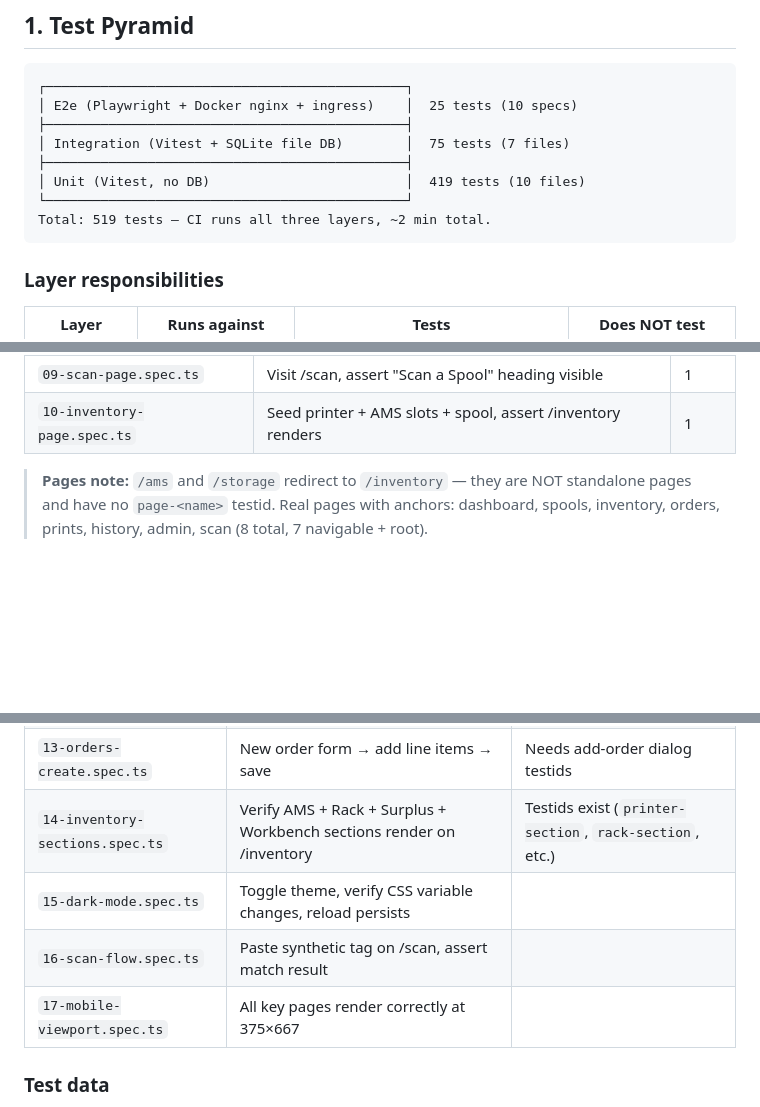
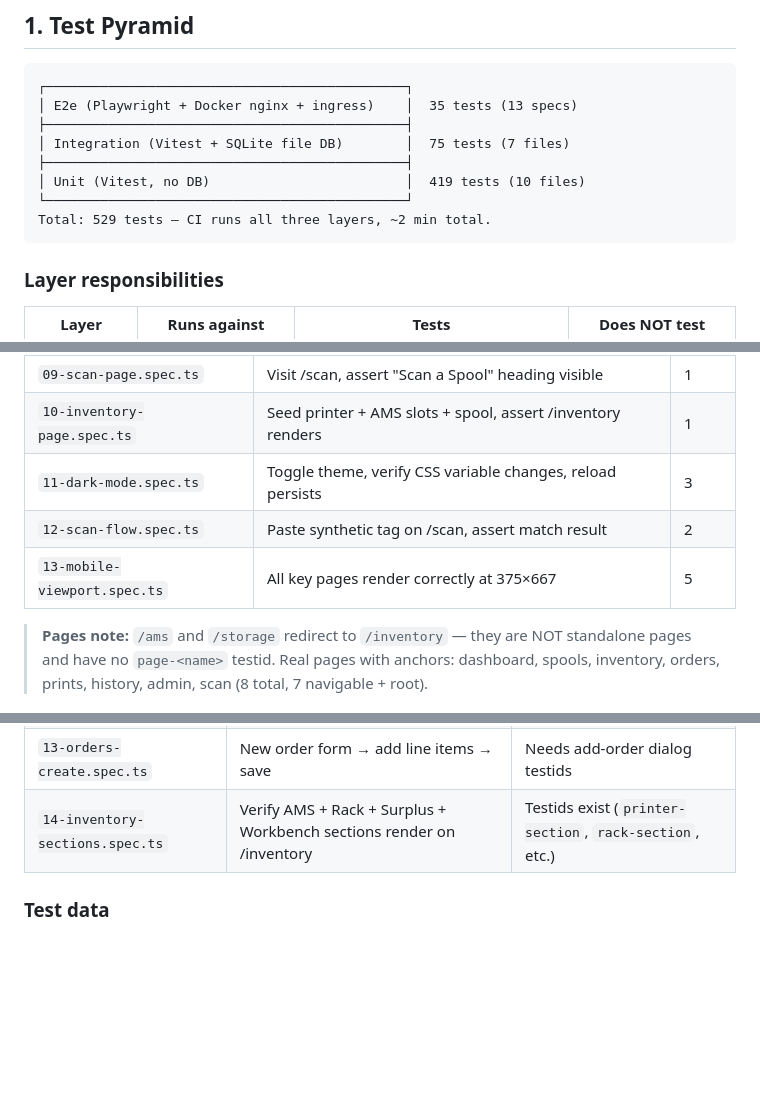
Before and after one commit to kbarthei/HASpoolManager, a Markdown page: docs/test-strategy.md, 3 parts joined by grey strips. GitHub-like rendering; blank space fills up the shorter version.

Commit message:
docs: sync test-strategy.md with 3 new e2e specs (M1 review fix)
Co-Authored-By: Claude Opus 4.6 (1M context) <noreply@anthropic.com>

````diff
--- a/docs/test-strategy.md
+++ b/docs/test-strategy.md
@@ -17,13 +17,13 @@ This rewrite:
 
 ```
 ┌──────────────────────────────────────────────┐
-│ E2e (Playwright + Docker nginx + ingress)    │  25 tests (10 specs)
+│ E2e (Playwright + Docker nginx + ingress)    │  35 tests (13 specs)
 ├──────────────────────────────────────────────┤
 │ Integration (Vitest + SQLite file DB)        │  75 tests (7 files)
 ├──────────────────────────────────────────────┤
 │ Unit (Vitest, no DB)                         │  419 tests (10 files)
 └──────────────────────────────────────────────┘
-Total: 519 tests — CI runs all three layers, ~2 min total.
+Total: 529 tests — CI runs all three layers, ~2 min total.
 ```
 
 ### Layer responsibilities
@@ -104,6 +104,9 @@ The following specs replace the old `tests/e2e/*.spec.ts` files. Each file is ~5
 | `08-orders-page.spec.ts` | Seed shop + order + item, assert /orders renders | 1 |
 | `09-scan-page.spec.ts` | Visit /scan, assert "Scan a Spool" heading visible | 1 |
 | `10-inventory-page.spec.ts` | Seed printer + AMS slots + spool, assert /inventory renders | 1 |
+| `11-dark-mode.spec.ts` | Toggle theme, verify CSS variable changes, reload persists | 3 |
+| `12-scan-flow.spec.ts` | Paste synthetic tag on /scan, assert match result | 2 |
+| `13-mobile-viewport.spec.ts` | All key pages render correctly at 375×667 | 5 |
 
 > **Pages note:** `/ams` and `/storage` redirect to `/inventory` — they are NOT standalone pages and have no `page-<name>` testid.
 > Real pages with anchors: dashboard, spools, inventory, orders, prints, history, admin, scan (8 total, 7 navigable + root).
@@ -116,9 +119,6 @@ The following specs replace the old `tests/e2e/*.spec.ts` files. Each file is ~5
 | `12-spool-create.spec.ts` | Click "new spool", fill form, save, verify new row | Needs add-spool dialog testids |
 | `13-orders-create.spec.ts` | New order form → add line items → save | Needs add-order dialog testids |
 | `14-inventory-sections.spec.ts` | Verify AMS + Rack + Surplus + Workbench sections render on /inventory | Testids exist (`printer-section`, `rack-section`, etc.) |
-| `15-dark-mode.spec.ts` | Toggle theme, verify CSS variable changes, reload persists | |
-| `16-scan-flow.spec.ts` | Paste synthetic tag on /scan, assert match result | |
-| `17-mobile-viewport.spec.ts` | All key pages render correctly at 375×667 | |
 
 ### Test data
 
````
Also changed, not shown: other parts of docs/test-strategy.md (+2 -2 lines).
